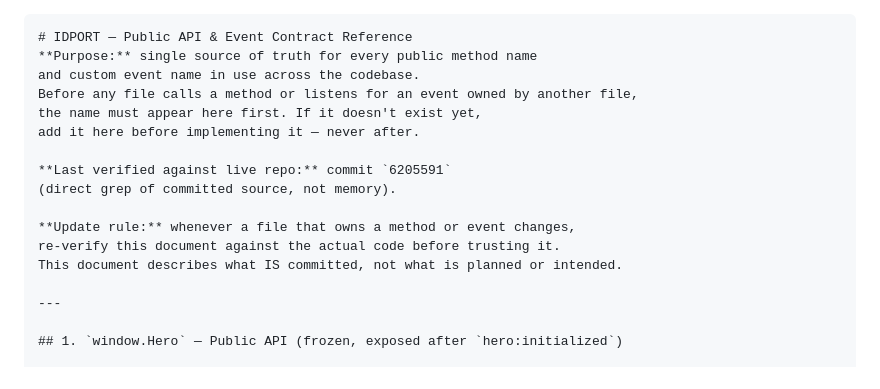
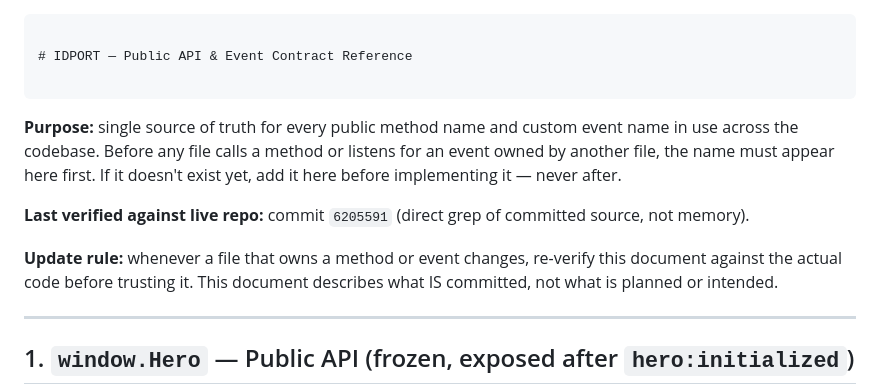
Before and after one commit to trsbkr/IDPORT, a Markdown page: docs/api_contract_reference.md, the part around one of its changes. GitHub-like rendering.

Commit message:
Refactor API contract reference for clarity and consistency

````diff
--- a/docs/api_contract_reference.md
+++ b/docs/api_contract_reference.md
@@ -1,21 +1,16 @@
-
-
 
 
 ```
+
 # IDPORT — Public API & Event Contract Reference
-**Purpose:** single source of truth for every public method name
-and custom event name in use across the codebase.
-Before any file calls a method or listens for an event owned by another file,
-the name must appear here first. If it doesn't exist yet,
-add it here before implementing it — never after.
 
-**Last verified against live repo:** commit `6205591`
-(direct grep of committed source, not memory).
+```
 
-**Update rule:** whenever a file that owns a method or event changes,
-re-verify this document against the actual code before trusting it.
-This document describes what IS committed, not what is planned or intended.
+**Purpose:** single source of truth for every public method name and custom event name in use across the codebase. Before any file calls a method or listens for an event owned by another file, the name must appear here first. If it doesn't exist yet, add it here before implementing it — never after.
+
+**Last verified against live repo:** commit `6205591` (direct grep of committed source, not memory).
+
+**Update rule:** whenever a file that owns a method or event changes, re-verify this document against the actual code before trusting it. This document describes what IS committed, not what is planned or intended.
 
 ---
 
````
Also changed, not shown: other parts of docs/api_contract_reference.md (+9 -21 lines).
